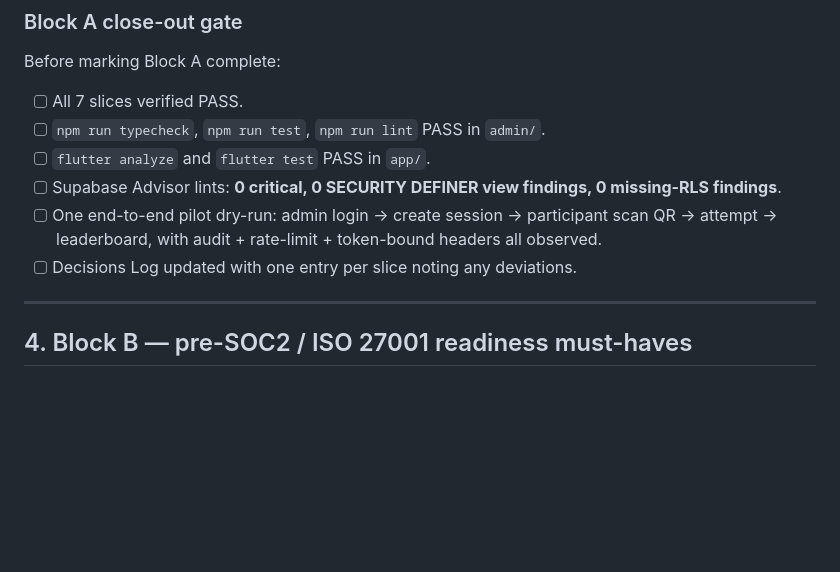
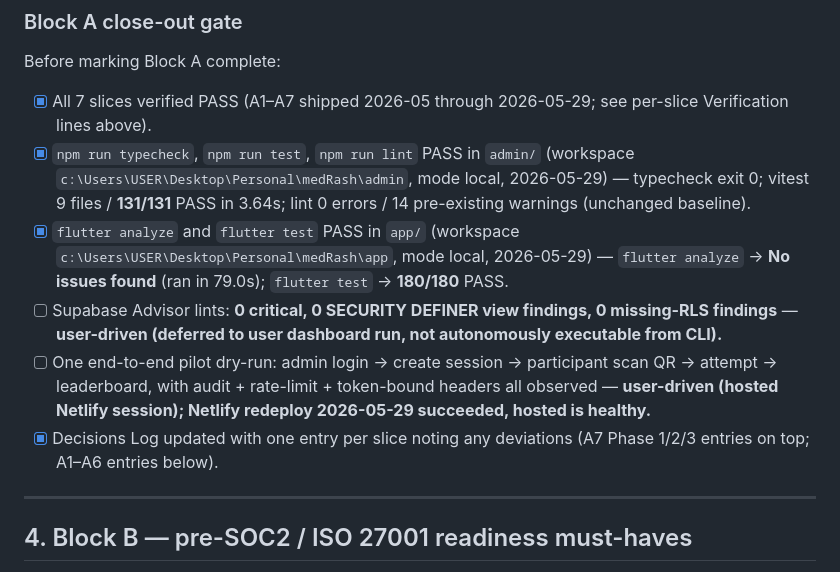
Before and after one commit to TopG-star/Med-Rash, a Markdown page: docs/security-hardening-plan.md, the part around the change. GitHub-like rendering; blank space fills up the shorter version.

Commit message:
docs(sec): Block A close-out - 5/7 gates PASS local, 2 user-driven pending
Local gates verified 2026-05-29: admin typecheck PASS, vitest 131/131 PASS, lint 0 errors / 14 pre-existing warnings; flutter analyze No issues found, flutter test 180/180 PASS.

Remaining gates (Supabase Advisor + hosted E2E pilot dry-run) are user-driven and not autonomously executable. Netlify redeploy 2026-05-29 succeeded; hosted is healthy.

```diff
--- a/docs/security-hardening-plan.md
+++ b/docs/security-hardening-plan.md
@@ -279,12 +279,12 @@ _Phase 3c — strip the gate key entirely (this commit, after one clean Phase 3b
 
 Before marking Block A complete:
 
-- [ ] All 7 slices verified PASS.
-- [ ] `npm run typecheck`, `npm run test`, `npm run lint` PASS in `admin/`.
-- [ ] `flutter analyze` and `flutter test` PASS in `app/`.
-- [ ] Supabase Advisor lints: **0 critical, 0 SECURITY DEFINER view findings, 0 missing-RLS findings**.
-- [ ] One end-to-end pilot dry-run: admin login → create session → participant scan QR → attempt → leaderboard, with audit + rate-limit + token-bound headers all observed.
-- [ ] Decisions Log updated with one entry per slice noting any deviations.
+- [x] All 7 slices verified PASS (A1–A7 shipped 2026-05 through 2026-05-29; see per-slice Verification lines above).
+- [x] `npm run typecheck`, `npm run test`, `npm run lint` PASS in `admin/` (workspace `c:\Users\USER\Desktop\Personal\medRash\admin`, mode local, 2026-05-29) — typecheck exit 0; vitest 9 files / **131/131** PASS in 3.64s; lint 0 errors / 14 pre-existing warnings (unchanged baseline).
+- [x] `flutter analyze` and `flutter test` PASS in `app/` (workspace `c:\Users\USER\Desktop\Personal\medRash\app`, mode local, 2026-05-29) — `flutter analyze` → **No issues found** (ran in 79.0s); `flutter test` → **180/180** PASS.
+- [ ] Supabase Advisor lints: **0 critical, 0 SECURITY DEFINER view findings, 0 missing-RLS findings** — **user-driven (deferred to user dashboard run, not autonomously executable from CLI).**
+- [ ] One end-to-end pilot dry-run: admin login → create session → participant scan QR → attempt → leaderboard, with audit + rate-limit + token-bound headers all observed — **user-driven (hosted Netlify session); Netlify redeploy 2026-05-29 succeeded, hosted is healthy.**
+- [x] Decisions Log updated with one entry per slice noting any deviations (A7 Phase 1/2/3 entries on top; A1–A6 entries below).
 
 ---
 
```
